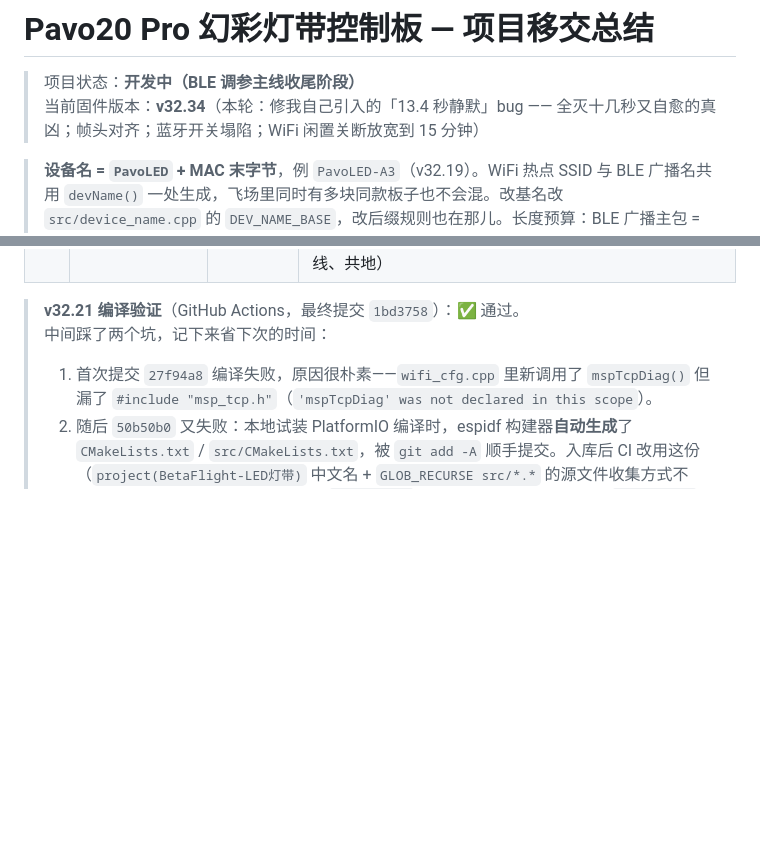
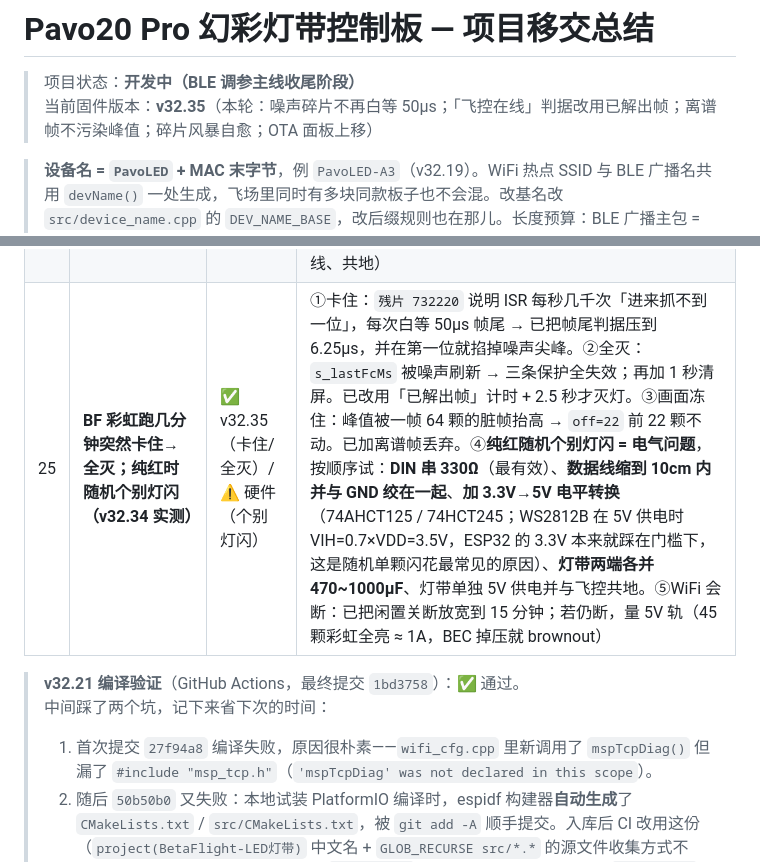
Before and after one commit to jimyu0628/pavo20-led-controller, a Markdown page: docs/项目移交总结.md, 2 parts joined by grey strips. Drawn GitHub-style; blank space fills up the shorter version.

Commit message:
docs: v32.35 移交记录（50µs 帧尾判据真凶/飞控在线判据/峰值污染/碎片风暴自愈/OTA 面板位置）

```diff
--- a/docs/项目移交总结.md
+++ b/docs/项目移交总结.md
@@ -1,7 +1,7 @@
 # Pavo20 Pro 幻彩灯带控制板 — 项目移交总结
 
 > 项目状态：**开发中（BLE 调参主线收尾阶段）**
-> 当前固件版本：**v32.34**（本轮：修我自己引入的「13.4 秒静默」bug —— 全灭十几秒又自愈的真凶；帧头对齐；蓝牙开关塌陷；WiFi 闲置关断放宽到 15 分钟）
+> 当前固件版本：**v32.35**（本轮：噪声碎片不再白等 50µs；「飞控在线」判据改用已解出帧；离谱帧不污染峰值；碎片风暴自愈；OTA 面板上移）
 
 > **设备名 = `PavoLED` + MAC 末字节**，例 `PavoLED-A3`（v32.19）。WiFi 热点 SSID 与 BLE 广播名共用 `devName()` 一处生成，飞场里同时有多块同款板子也不会混。改基名改 `src/device_name.cpp` 的 `DEV_NAME_BASE`，改后缀规则也在那儿。长度预算：BLE 广播主包 = flags(3) + FFE0(4) + ABF0(4) + 名字(12) = 23 / 上限 31，**基名别再往长改**。（v32.15~v32.17 期间曾临时用 `RGBled-32` 强制手机重做联网探测，已完成使命。）
 > 移交时间：2026-10-24
@@ -205,6 +205,7 @@ GND 共地（飞控 ↔ ESP32 ↔ 灯带）
 | 22 | **扫描/彩虹时约每 2 秒频闪几下；死机（收不到 BF 帧、只有 ESP32 重启能恢复）** | ✅ v32.32 | 根因是 C3 的 RMT 没有 DMA：长帧靠中断每 60µs 续填 FIFO，WiFi/BLE 任何一次关中断超过 60µs 就断流 → 残帧 → 闪；飞控采集的 1.3ms 中断屏蔽更是必然断流，狠了通道卡死。已改 SPI2 + DMA（不依赖中断）。**若刷完仍有频闪**：看 `[LED] fail` 是否在涨（涨=SPI 也出错，报错误码）与 `主循环最长间隔`（很大=别的地方在阻塞）；灯带完全不亮则看开机 `LED FAIL` 与 `[LED] spi tx err`。**若仍收不到飞控帧**：看 `窗口超时` 与 `飞控静默` —— 都在涨说明信号线本身有问题（共地/线长/串阻） |
 | 23 | **日志复制不了；蓝牙开关样式；紫色复合色「蓝红分离」；仍会死机（v32.32 实测）** | ✅ v32.33（前三条）/ ⚠️ 待验证（死机） | ①日志每秒重写：已加「暂停刷新 / 复制」，复制自动先暂停。②蓝红分离：位周期只有 925ns 时「高>低」判据余量只剩 125ns（临界位每帧 60+）→ 改自适应两簇中点为主；暗切逐通道切破色相 → 改整颗判定；补齐拉色带 → 改保持上一帧。③死机：`gpio_isr_handler_add` 不会重新打开 INT_ENA，已补 `gpio_intr_disable/enable`；再加 25 秒无帧自动重启、RTC 崩溃落点记录。**下次实测重点**：`临界位` 是否从每帧 60+ 掉到个位数、`存疑帧` 是否恒 0、`窗口超时` 是否在涨（涨=信号线问题）、BOOT 行的「上次跑到 X 时中断」 |
 | 24 | **全灭十几秒又自愈 / 明暗跳动 / WiFi 断开 / 蓝牙开关不见了（v32.33 实测）** | ✅ v32.34（全灭、明暗、开关）/ ⚠️ 待查（WiFi 掉线、PC 蓝牙） | ①「全灭 → 十几秒后自己亮」是我 v32.32 引入的 bug：静默判断拿 0 当哨兵，开机 13.4 秒后逐次误判成「静默中」，ISR 直接 return。已改独立标志。②纯红明暗跳动：帧头少采几颗导致图案每帧左右平移，已按峰值对齐。③蓝牙开关是 inline 元素宽高失效（塌成 0 像素），已加 display:inline-block。④WiFi 断开：闲置关断从 60 秒改 15 分钟。⑤PC 蓝牙：BLE 广播默认关（日志 `ble idle`），且桌面版 BF Configurator 只认串口，要用 Chrome 打开 app.betaflight.com（Web Bluetooth），或手机 App。**下次实测重点**：连跑 3 分钟以上 `发送 N/s` 是否稳定、`飞控静默` 是否恒 0、`窗口超时` 是否不再增长；纯红时若**整条一起明暗变化** = 供电问题（45 颗红灯 ≈ 0.5~0.9A，量一下 5V 掉到多少），若**单颗各别跳** = 数据线干扰（串 330Ω、缩短线、共地） |
+| 25 | **BF 彩虹跑几分钟突然卡住→全灭；纯红时随机个别灯闪（v32.34 实测）** | ✅ v32.35（卡住/全灭）/ ⚠️ 硬件（个别灯闪） | ①卡住：`残片 732220` 说明 ISR 每秒几千次「进来抓不到一位」，每次白等 50µs 帧尾 → 已把帧尾判据压到 6.25µs，并在第一位就掐掉噪声尖峰。②全灭：`s_lastFcMs` 被噪声刷新 → 三条保护全失效；再加 1 秒清屏。已改用「已解出帧」计时 + 2.5 秒才灭灯。③画面冻住：峰值被一帧 64 颗的脏帧抬高 → `off=22` 前 22 颗不动。已加离谱帧丢弃。④**纯红随机个别灯闪 = 电气问题**，按顺序试：**DIN 串 330Ω**（最有效）、**数据线缩到 10cm 内并与 GND 绞在一起**、**加 3.3V→5V 电平转换**（74AHCT125 / 74HCT245；WS2812B 在 5V 供电时 VIH=0.7×VDD=3.5V，ESP32 的 3.3V 本来就踩在门槛下，这是随机单颗闪花最常见的原因）、**灯带两端各并 470~1000µF**、灯带单独 5V 供电并与飞控共地。⑤WiFi 会断：已把闲置关断放宽到 15 分钟；若仍断，量 5V 轨（45 颗彩虹全亮 ≈ 1A，BEC 掉压就 brownout） |
 
 > **v32.21 编译验证**（GitHub Actions，最终提交 `1bd3758`）：✅ 通过。
 > 中间踩了两个坑，记下来省下次的时间：
```
Also changed, not shown: other parts of docs/项目移交总结.md (+1 -1 lines).
